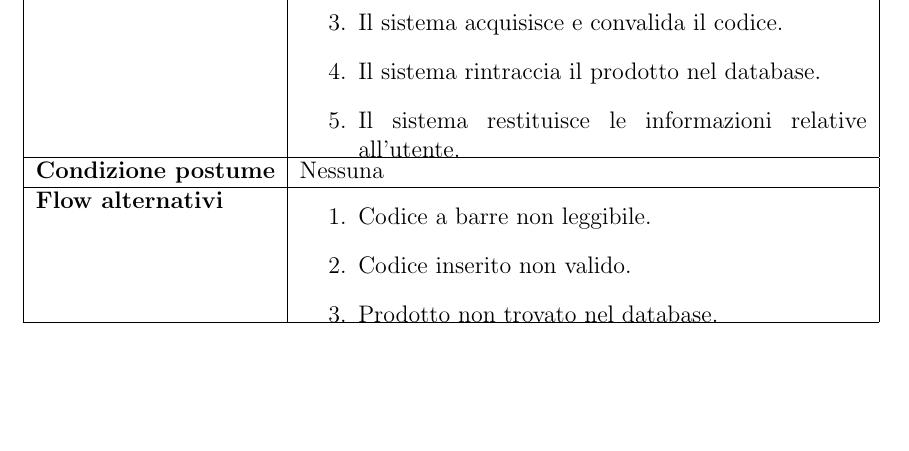
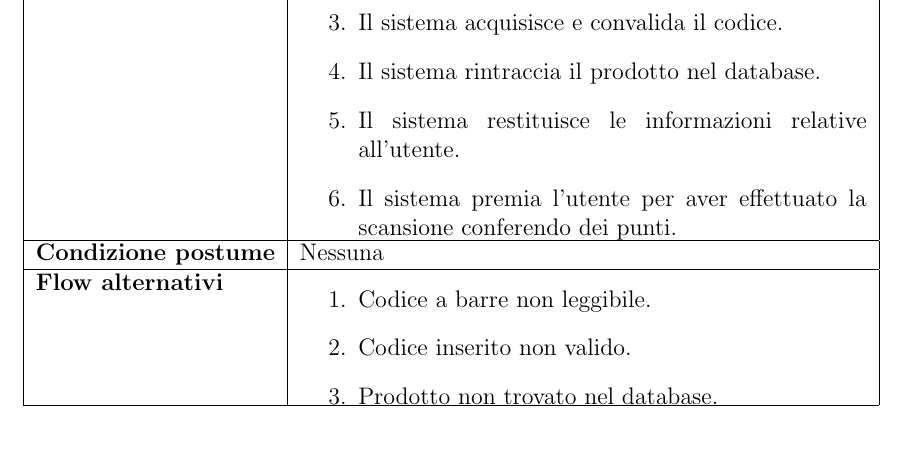
Before and after one commit to RiccardoCortese/RiciclApp, a LaTeX paper (Docs/Documentation.tex): part of page 10 of 19, cut so that both start at the same text, the shorter picture padded with empty space. Compiled offline with pdfLaTeX.

Commit message:
Update Documentation.tex

```diff
--- a/Docs/Documentation.tex
+++ b/Docs/Documentation.tex
@@ -267,6 +267,7 @@ I requisiti non funzionali descrivono i vincoli qualitativi del sistema e gli st
     \item Il sistema acquisisce e convalida il codice.
     \item Il sistema rintraccia il prodotto nel database.
     \item Il sistema restituisce le informazioni relative all'utente.
+    \item Il sistema premia l'utente per aver effettuato la scansione conferendo dei punti.
 \end{enumerate}
 \end{minipage} \\ \hline
 \textbf{Condizione postume} & Nessuna \\ \hline
```
